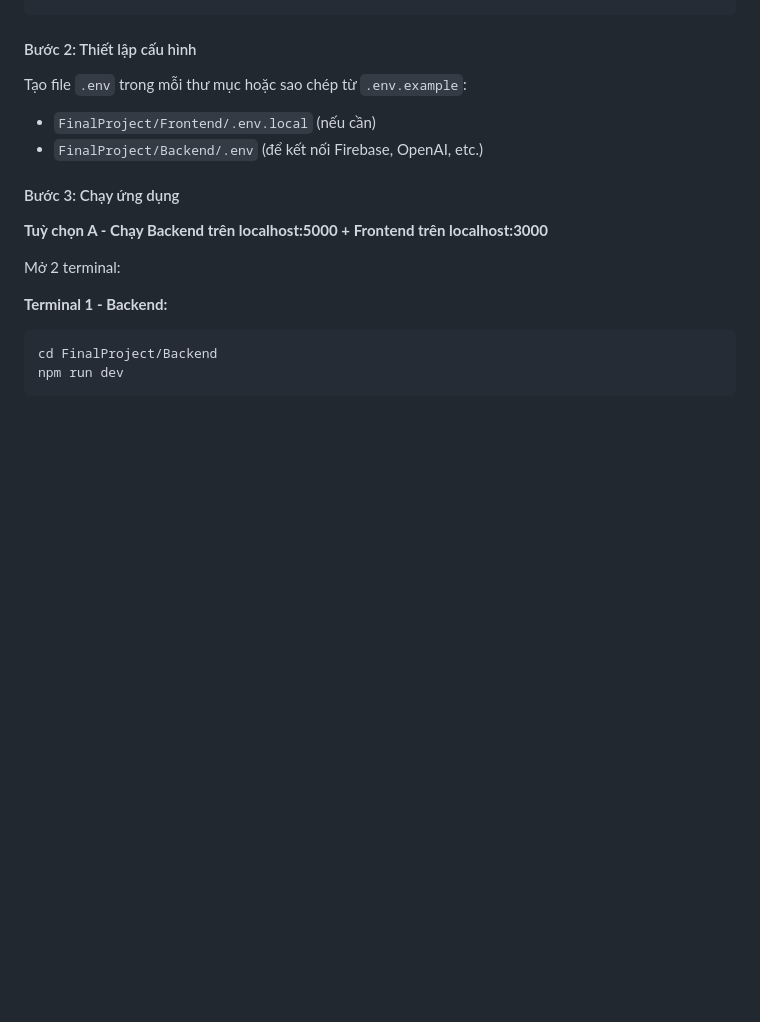
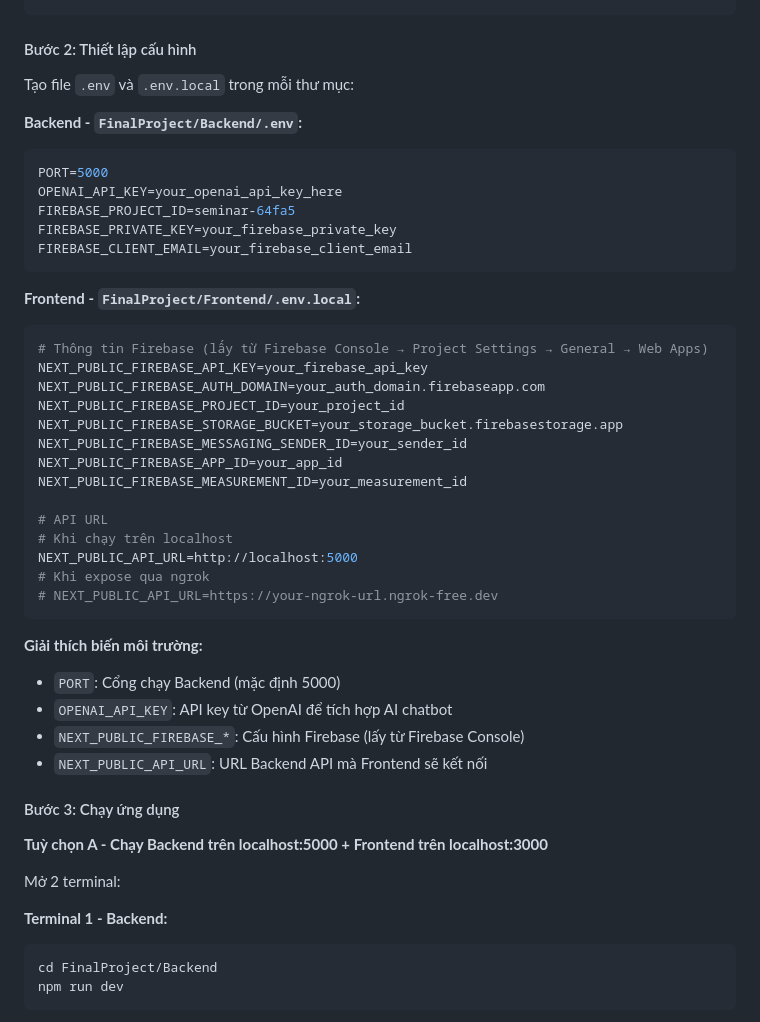
Before and after one commit to Cgaz275/NHOM_SGU2026_SeminarChuyenDe_DCT122C3, a Markdown page: README.md, the part around the change. GitHub-like rendering; blank space fills up the shorter version.

````diff
--- a/README.md
+++ b/README.md
@@ -118,9 +118,40 @@ npm install
 
 #### Bước 2: Thiết lập cấu hình
 
-Tạo file `.env` trong mỗi thư mục hoặc sao chép từ `.env.example`:
-- `FinalProject/Frontend/.env.local` (nếu cần)
-- `FinalProject/Backend/.env` (để kết nối Firebase, OpenAI, etc.)
+Tạo file `.env` và `.env.local` trong mỗi thư mục:
+
+**Backend - `FinalProject/Backend/.env`:**
+```env
+PORT=5000
+OPENAI_API_KEY=your_openai_api_key_here
+FIREBASE_PROJECT_ID=seminar-64fa5
+FIREBASE_PRIVATE_KEY=your_firebase_private_key
+FIREBASE_CLIENT_EMAIL=your_firebase_client_email
+```
+
+**Frontend - `FinalProject/Frontend/.env.local`:**
+```env
+# Thông tin Firebase (lấy từ Firebase Console → Project Settings → General → Web Apps)
+NEXT_PUBLIC_FIREBASE_API_KEY=your_firebase_api_key
+NEXT_PUBLIC_FIREBASE_AUTH_DOMAIN=your_auth_domain.firebaseapp.com
+NEXT_PUBLIC_FIREBASE_PROJECT_ID=your_project_id
+NEXT_PUBLIC_FIREBASE_STORAGE_BUCKET=your_storage_bucket.firebasestorage.app
+NEXT_PUBLIC_FIREBASE_MESSAGING_SENDER_ID=your_sender_id
+NEXT_PUBLIC_FIREBASE_APP_ID=your_app_id
+NEXT_PUBLIC_FIREBASE_MEASUREMENT_ID=your_measurement_id
+
+# API URL
+# Khi chạy trên localhost
+NEXT_PUBLIC_API_URL=http://localhost:5000
+# Khi expose qua ngrok
+# NEXT_PUBLIC_API_URL=https://your-ngrok-url.ngrok-free.dev
+```
+
+**Giải thích biến môi trường:**
+- `PORT`: Cổng chạy Backend (mặc định 5000)
+- `OPENAI_API_KEY`: API key từ OpenAI để tích hợp AI chatbot
+- `NEXT_PUBLIC_FIREBASE_*`: Cấu hình Firebase (lấy từ Firebase Console)
+- `NEXT_PUBLIC_API_URL`: URL Backend API mà Frontend sẽ kết nối
 
 #### Bước 3: Chạy ứng dụng
 
````
